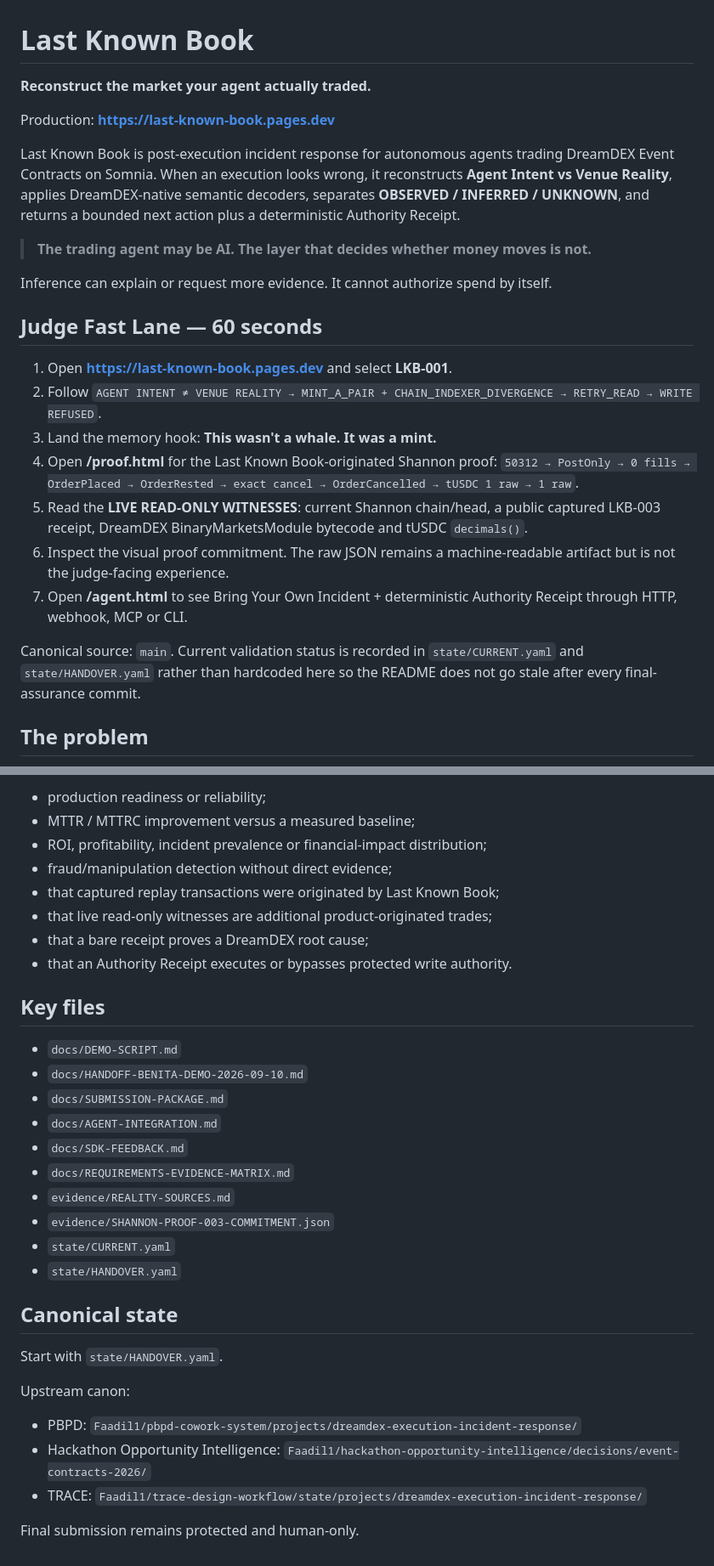
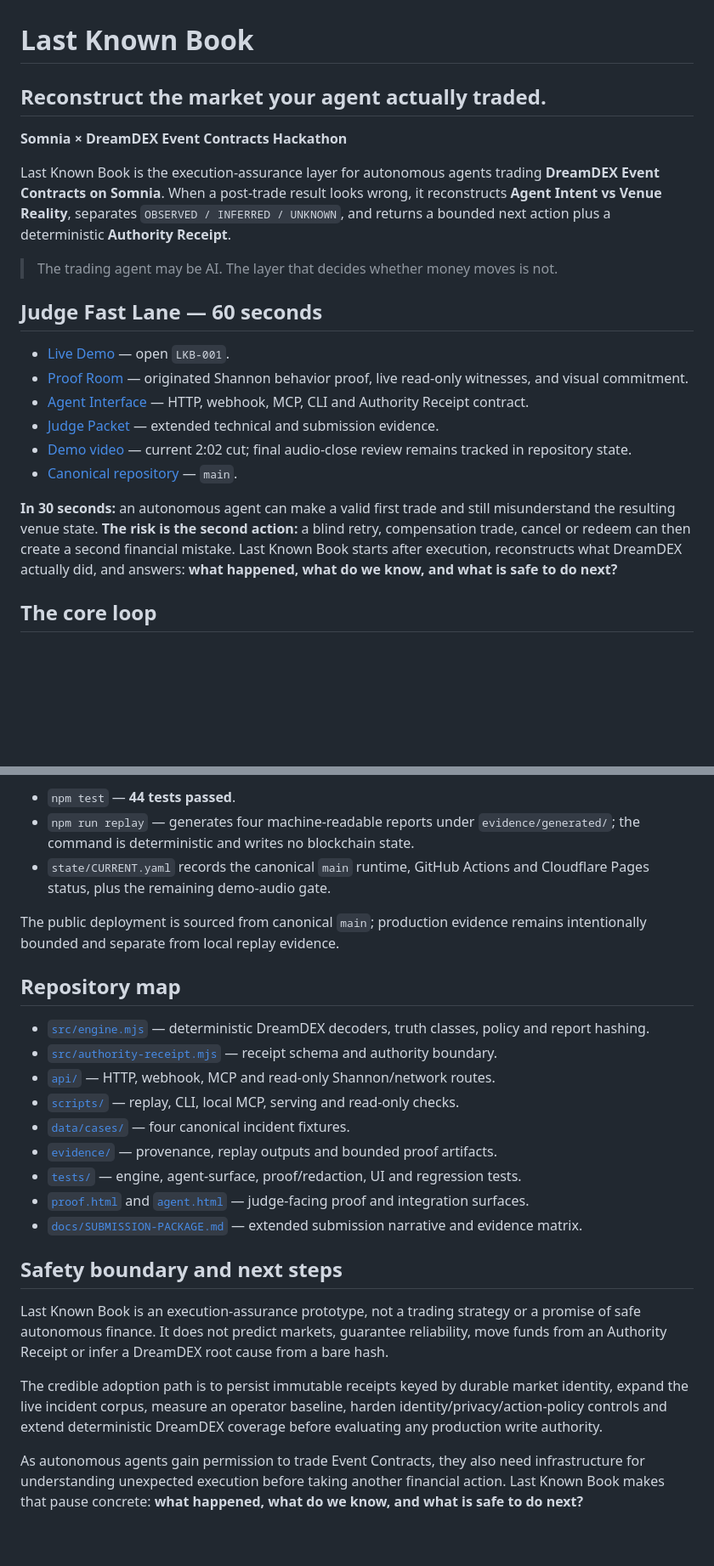
Before and after one commit to Faadil1/Last-Known-Book, a Markdown page: README.md, 2 parts joined by grey strips. Shown at 85% size. Rendered like a GitHub page; blank space fills up the shorter version.

```diff
--- a/README.md
+++ b/README.md
@@ -1,26 +1,23 @@
 # Last Known Book
 
-**Reconstruct the market your agent actually traded.**
+## Reconstruct the market your agent actually traded.
 
-Production: **https://last-known-book.pages.dev**
+**Somnia × DreamDEX Event Contracts Hackathon**
 
-Last Known Book is post-execution incident response for autonomous agents trading DreamDEX Event Contracts on Somnia. When an execution looks wrong, it reconstructs **Agent Intent vs Venue Reality**, applies DreamDEX-native semantic decoders, separates **OBSERVED / INFERRED / UNKNOWN**, and returns a bounded next action plus a deterministic Authority Receipt.
+Last Known Book is the execution-assurance layer for autonomous agents trading **DreamDEX Event Contracts on Somnia**. When a post-trade result looks wrong, it reconstructs **Agent Intent vs Venue Reality**, separates `OBSERVED / INFERRED / UNKNOWN`, and returns a bounded next action plus a deterministic **Authority Receipt**.
 
-> **The trading agent may be AI. The layer that decides whether money moves is not.**
-
-Inference can explain or request more evidence. It cannot authorize spend by itself.
+> The trading agent may be AI. The layer that decides whether money moves is not.
 
 ## Judge Fast Lane — 60 seconds
 
-1. Open **https://last-known-book.pages.dev** and select **LKB-001**.
-2. Follow `AGENT INTENT ≠ VENUE REALITY → MINT_A_PAIR + CHAIN_INDEXER_DIVERGENCE → RETRY_READ → WRITE REFUSED`.
-3. Land the memory hook: **This wasn't a whale. It was a mint.**
-4. Open **/proof.html** for the Last Known Book-originated Shannon proof: `50312 → PostOnly → 0 fills → OrderPlaced → OrderRested → exact cancel → OrderCancelled → tUSDC 1 raw → 1 raw`.
-5. Read the **LIVE READ-ONLY WITNESSES**: current Shannon chain/head, a public captured LKB-003 receipt, DreamDEX BinaryMarketsModule bytecode and tUSDC `decimals()`.
-6. Inspect the visual proof commitment. The raw JSON remains a machine-readable artifact but is not the judge-facing experience.
-7. Open **/agent.html** to see Bring Your Own Incident + deterministic Authority Receipt through HTTP, webhook, MCP or CLI.
+- [Live Demo](https://last-known-book.pages.dev) — open `LKB-001`.
+- [Proof Room](https://last-known-book.pages.dev/proof.html) — originated Shannon behavior proof, live read-only witnesses, and visual commitment.
+- [Agent Interface](https://last-known-book.pages.dev/agent.html) — HTTP, webhook, MCP, CLI and Authority Receipt contract.
+- [Judge Packet](https://last-known-book.pages.dev/docs.html) — extended technical and submission evidence.
+- [Demo video](https://youtu.be/S5TJPENjEYM) — current 2:02 cut; final audio-close review remains tracked in repository state.
+- [Canonical repository](https://github.com/Faadil1/Last-Known-Book) — `main`.
 
-Canonical source: `main`. Current validation status is recorded in `state/CURRENT.yaml` and `state/HANDOVER.yaml` rather than hardcoded here so the README does not go stale after every final-assurance commit.
+**In 30 seconds:** an autonomous agent can make a valid first trade and still misunderstand the resulting venue state. **The risk is the second action:** a blind retry, compensation trade, cancel or redeem can then create a second financial mistake. Last Known Book starts after execution, reconstructs what DreamDEX actually did, and answers: **what happened, what do we know, and what is safe to do next?**
 
-## The problem
+## The core loop
 
@@ -170,34 +215,26 @@ Still **not** claimed:
 
-- production readiness or reliability;
-- MTTR / MTTRC improvement versus a measured baseline;
-- ROI, profitability, incident prevalence or financial-impact distribution;
-- fraud/manipulation detection without direct evidence;
-- that captured replay transactions were originated by Last Known Book;
-- that live read-only witnesses are additional product-originated trades;
-- that a bare receipt proves a DreamDEX root cause;
-- that an Authority Receipt executes or bypasses protected write authority.
+- `npm test` — **44 tests passed**.
+- `npm run replay` — generates four machine-readable reports under `evidence/generated/`; the command is deterministic and writes no blockchain state.
+- `state/CURRENT.yaml` records the canonical `main` runtime, GitHub Actions and Cloudflare Pages status, plus the remaining demo-audio gate.
 
-## Key files
+The public deployment is sourced from canonical `main`; production evidence remains intentionally bounded and separate from local replay evidence.
 
-- `docs/DEMO-SCRIPT.md`
-- `docs/HANDOFF-BENITA-DEMO-2026-09-10.md`
-- `docs/SUBMISSION-PACKAGE.md`
-- `docs/AGENT-INTEGRATION.md`
-- `docs/SDK-FEEDBACK.md`
-- `docs/REQUIREMENTS-EVIDENCE-MATRIX.md`
-- `evidence/REALITY-SOURCES.md`
-- `evidence/SHANNON-PROOF-003-COMMITMENT.json`
-- `state/CURRENT.yaml`
-- `state/HANDOVER.yaml`
+## Repository map
 
-## Canonical state
+- [`src/engine.mjs`](src/engine.mjs) — deterministic DreamDEX decoders, truth classes, policy and report hashing.
+- [`src/authority-receipt.mjs`](src/authority-receipt.mjs) — receipt schema and authority boundary.
+- [`api/`](api) — HTTP, webhook, MCP and read-only Shannon/network routes.
+- [`scripts/`](scripts) — replay, CLI, local MCP, serving and read-only checks.
+- [`data/cases/`](data/cases) — four canonical incident fixtures.
+- [`evidence/`](evidence) — provenance, replay outputs and bounded proof artifacts.
+- [`tests/`](tests) — engine, agent-surface, proof/redaction, UI and regression tests.
+- [`proof.html`](proof.html) and [`agent.html`](agent.html) — judge-facing proof and integration surfaces.
+- [`docs/SUBMISSION-PACKAGE.md`](docs/SUBMISSION-PACKAGE.md) — extended submission narrative and evidence matrix.
 
-Start with `state/HANDOVER.yaml`.
+## Safety boundary and next steps
 
-Upstream canon:
+Last Known Book is an execution-assurance prototype, not a trading strategy or a promise of safe autonomous finance. It does not predict markets, guarantee reliability, move funds from an Authority Receipt or infer a DreamDEX root cause from a bare hash.
 
-- PBPD: `Faadil1/pbpd-cowork-system/projects/dreamdex-execution-incident-response/`
-- Hackathon Opportunity Intelligence: `Faadil1/hackathon-opportunity-intelligence/decisions/event-contracts-2026/`
-- TRACE: `Faadil1/trace-design-workflow/state/projects/dreamdex-execution-incident-response/`
+The credible adoption path is to persist immutable receipts keyed by durable market identity, expand the live incident corpus, measure an operator baseline, harden identity/privacy/action-policy controls and extend deterministic DreamDEX coverage before evaluating any production write authority.
 
-Final submission remains protected and human-only.
+As autonomous agents gain permission to trade Event Contracts, they also need infrastructure for understanding unexpected execution before taking another financial action. Last Known Book makes that pause concrete: **what happened, what do we know, and what is safe to do next?**
```
Also changed, not shown: other parts of README.md (+131 -83 lines).
